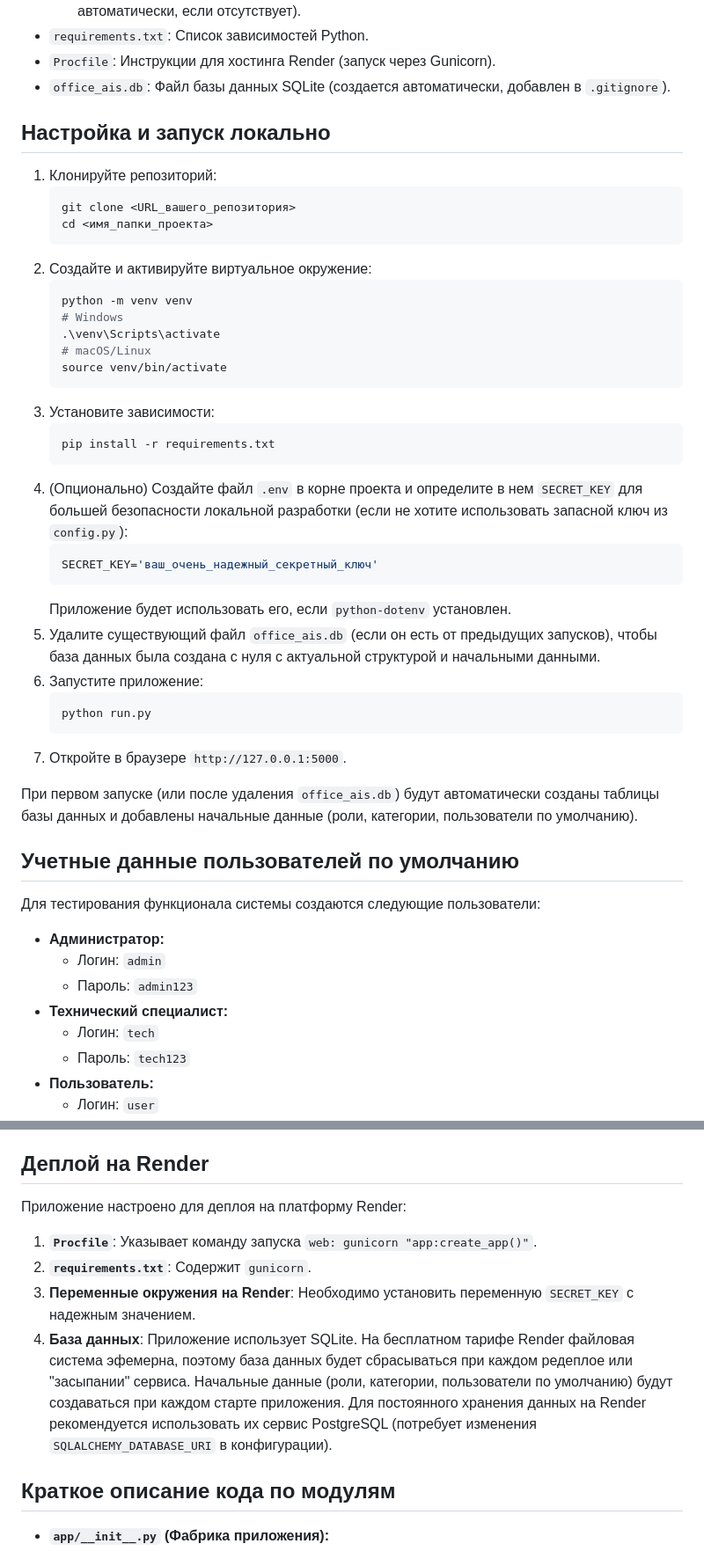
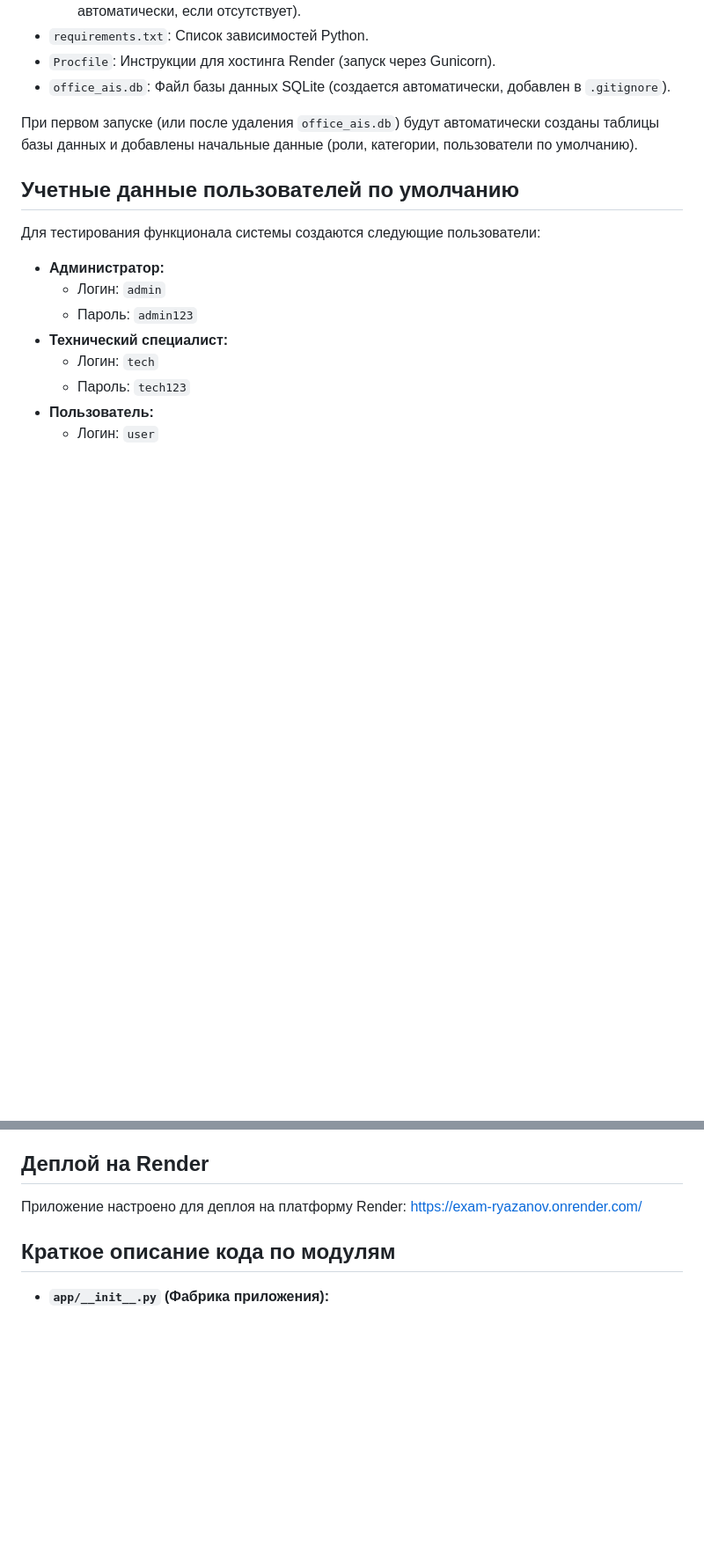
Before and after one commit to andrewryazanoww/Web-programming-2sem-, a Markdown page: README.md, 2 parts joined by grey strips. Shown at 88% size. Drawn GitHub-style; blank space fills up the shorter version.

````diff
--- a/README.md
+++ b/README.md
@@ -66,36 +66,7 @@
 *   `Procfile`: Инструкции для хостинга Render (запуск через Gunicorn).
 *   `office_ais.db`: Файл базы данных SQLite (создается автоматически, добавлен в `.gitignore`).
 
-## Настройка и запуск локально
 
-1.  Клонируйте репозиторий:
-    ```bash
-    git clone <URL_вашего_репозитория>
-    cd <имя_папки_проекта>
-    ```
-2.  Создайте и активируйте виртуальное окружение:
-    ```bash
-    python -m venv venv
-    # Windows
-    .\venv\Scripts\activate
-    # macOS/Linux
-    source venv/bin/activate
-    ```
-3.  Установите зависимости:
-    ```bash
-    pip install -r requirements.txt
-    ```
-4.  (Опционально) Создайте файл `.env` в корне проекта и определите в нем `SECRET_KEY` для большей безопасности локальной разработки (если не хотите использовать запасной ключ из `config.py`):
-    ```env
-    SECRET_KEY='ваш_очень_надежный_секретный_ключ'
-    ```
-    Приложение будет использовать его, если `python-dotenv` установлен.
-5.  Удалите существующий файл `office_ais.db` (если он есть от предыдущих запусков), чтобы база данных была создана с нуля с актуальной структурой и начальными данными.
-6.  Запустите приложение:
-    ```bash
-    python run.py
-    ```
-7.  Откройте в браузере `http://127.0.0.1:5000`.
 
 При первом запуске (или после удаления `office_ais.db`) будут автоматически созданы таблицы базы данных и добавлены начальные данные (роли, категории, пользователи по умолчанию).
 
@@ -118,11 +89,7 @@
 ## Деплой на Render
 
 Приложение настроено для деплоя на платформу Render:
-
-1.  **`Procfile`**: Указывает команду запуска `web: gunicorn "app:create_app()"`.
-2.  **`requirements.txt`**: Содержит `gunicorn`.
-3.  **Переменные окружения на Render**: Необходимо установить переменную `SECRET_KEY` с надежным значением.
-4.  **База данных**: Приложение использует SQLite. На бесплатном тарифе Render файловая система эфемерна, поэтому база данных будет сбрасываться при каждом редеплое или "засыпании" сервиса. Начальные данные (роли, категории, пользователи по умолчанию) будут создаваться при каждом старте приложения. Для постоянного хранения данных на Render рекомендуется использовать их сервис PostgreSQL (потребует изменения `SQLALCHEMY_DATABASE_URI` в конфигурации).
+https://exam-ryazanov.onrender.com/
 
 ## Краткое описание кода по модулям
 
````
Also changed, not shown: other parts of README.md (+0 -2 lines).
